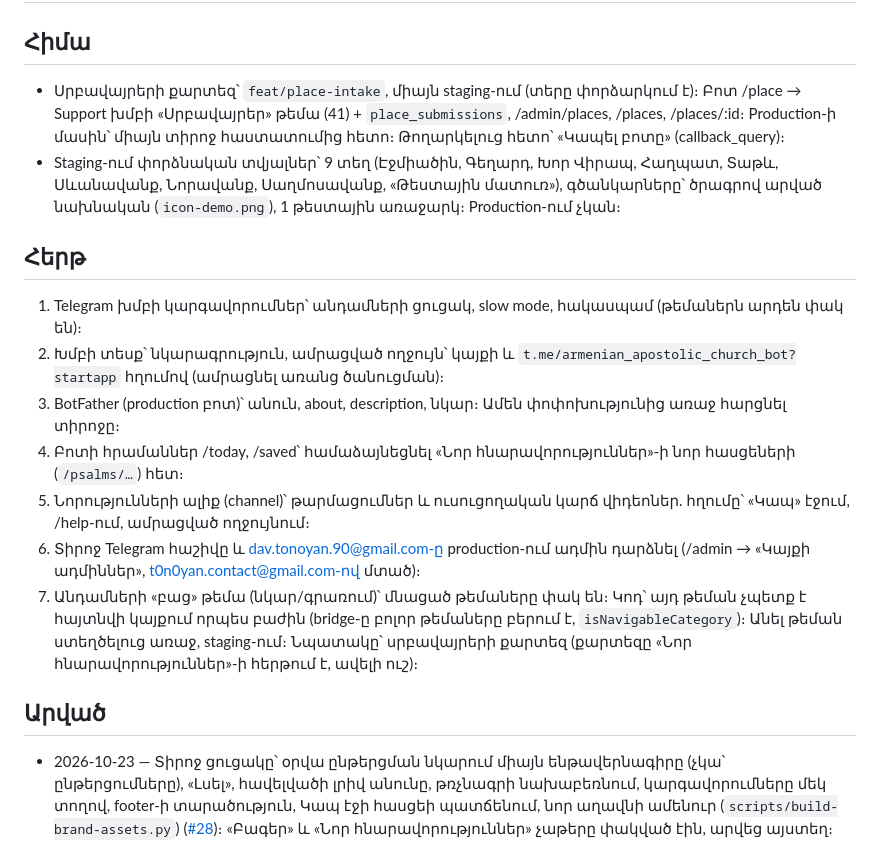
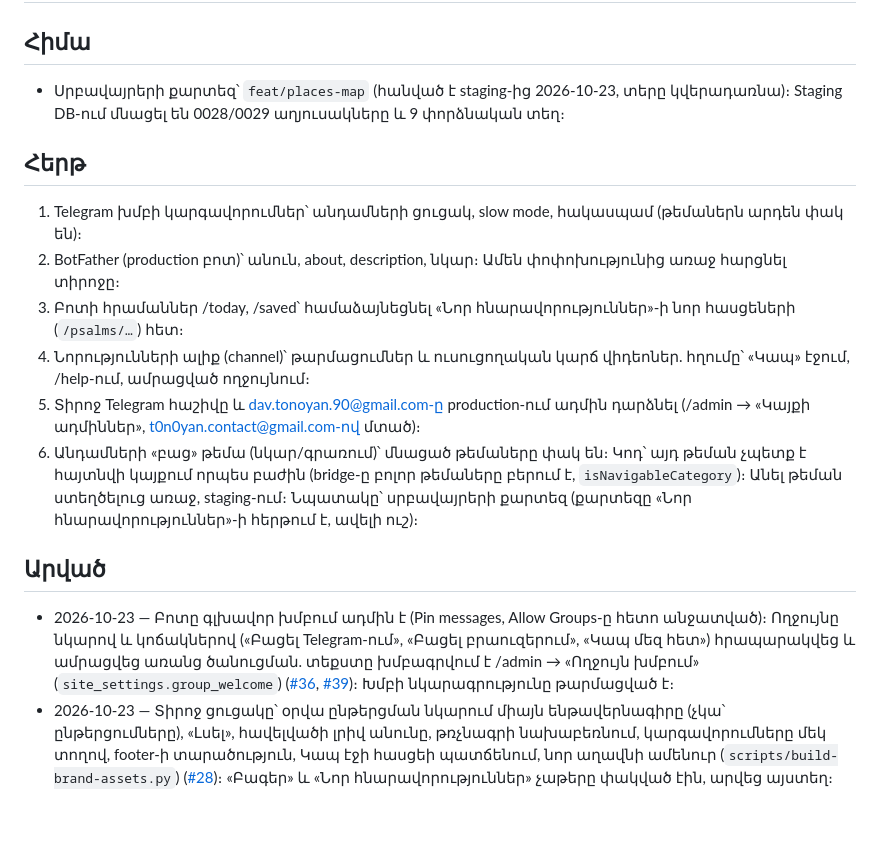
Before and after one commit to T0n0yan/armenian-apostolic-digital-library, a Markdown page: docs/work/integrations.md, the part around the change. Rendered like a GitHub page; blank space fills up the shorter version.

Commit message:
docs: integrations — group welcome done, map parked [skip ci]
Co-Authored-By: Claude Opus 5.5 <noreply@anthropic.com>

```diff
--- a/docs/work/integrations.md
+++ b/docs/work/integrations.md
@@ -1,19 +1,18 @@
 # Ինտեգրացիաներ
 
 ## Հիմա
-- Սրբավայրերի քարտեզ՝ `feat/place-intake`, միայն staging-ում (տերը փորձարկում է)։ Բոտ /place → Support խմբի «Սրբավայրեր» թեմա (41) + `place_submissions`, /admin/places, /places, /places/:id։ Production-ի մասին՝ միայն տիրոջ հաստատումից հետո։ Թողարկելուց հետո՝ «Կապել բոտը» (callback_query)։
-- Staging-ում փորձնական տվյալներ՝ 9 տեղ (Էջմիածին, Գեղարդ, Խոր Վիրապ, Հաղպատ, Տաթև, Սևանավանք, Նորավանք, Սաղմոսավանք, «Թեստային մատուռ»), գծանկարները՝ ծրագրով արված նախնական (`icon-demo.png`), 1 թեստային առաջարկ։ Production-ում չկան։
+- Սրբավայրերի քարտեզ՝ `feat/places-map` (հանված է staging-ից 2026-10-23, տերը կվերադառնա)։ Staging DB-ում մնացել են 0028/0029 աղյուսակները և 9 փորձնական տեղ։
 
 ## Հերթ
 1. Telegram խմբի կարգավորումներ՝ անդամների ցուցակ, slow mode, հակասպամ (թեմաներն արդեն փակ են)։
-2. Խմբի տեսք՝ նկարագրություն, ամրացված ողջույն՝ կայքի և `t.me/armenian_apostolic_church_bot?startapp` հղումով (ամրացնել առանց ծանուցման)։
-3. BotFather (production բոտ)՝ անուն, about, description, նկար։ Ամեն փոփոխությունից առաջ հարցնել տիրոջը։
-4. Բոտի հրամաններ /today, /saved՝ համաձայնեցնել «Նոր հնարավորություններ»-ի նոր հասցեների (`/psalms/…`) հետ։
-5. Նորությունների ալիք (channel)՝ թարմացումներ և ուսուցողական կարճ վիդեոներ. հղումը՝ «Կապ» էջում, /help-ում, ամրացված ողջույնում։
-6. Տիրոջ Telegram հաշիվը և dav.tonoyan.90@gmail.com-ը production-ում ադմին դարձնել (/admin → «Կայքի ադմիններ», t0n0yan.contact@gmail.com-ով մտած)։
-7. Անդամների «բաց» թեմա (նկար/գրառում)՝ մնացած թեմաները փակ են։ Կոդ՝ այդ թեման չպետք է հայտնվի կայքում որպես բաժին (bridge-ը բոլոր թեմաները բերում է, `isNavigableCategory`)։ Անել թեման ստեղծելուց առաջ, staging-ում։ Նպատակը՝ սրբավայրերի քարտեզ (քարտեզը «Նոր հնարավորություններ»-ի հերթում է, ավելի ուշ)։
+2. BotFather (production բոտ)՝ անուն, about, description, նկար։ Ամեն փոփոխությունից առաջ հարցնել տիրոջը։
+3. Բոտի հրամաններ /today, /saved՝ համաձայնեցնել «Նոր հնարավորություններ»-ի նոր հասցեների (`/psalms/…`) հետ։
+4. Նորությունների ալիք (channel)՝ թարմացումներ և ուսուցողական կարճ վիդեոներ. հղումը՝ «Կապ» էջում, /help-ում, ամրացված ողջույնում։
+5. Տիրոջ Telegram հաշիվը և dav.tonoyan.90@gmail.com-ը production-ում ադմին դարձնել (/admin → «Կայքի ադմիններ», t0n0yan.contact@gmail.com-ով մտած)։
+6. Անդամների «բաց» թեմա (նկար/գրառում)՝ մնացած թեմաները փակ են։ Կոդ՝ այդ թեման չպետք է հայտնվի կայքում որպես բաժին (bridge-ը բոլոր թեմաները բերում է, `isNavigableCategory`)։ Անել թեման ստեղծելուց առաջ, staging-ում։ Նպատակը՝ սրբավայրերի քարտեզ (քարտեզը «Նոր հնարավորություններ»-ի հերթում է, ավելի ուշ)։
 
 ## Արված
+- 2026-10-23 — Բոտը գլխավոր խմբում ադմին է (Pin messages, Allow Groups-ը հետո անջատված)։ Ողջույնը նկարով և կոճակներով («Բացել Telegram-ում», «Բացել բրաուզերում», «Կապ մեզ հետ») հրապարակվեց և ամրացվեց առանց ծանուցման. տեքստը խմբագրվում է /admin → «Ողջույն խմբում» (`site_settings.group_welcome`) ([#36](https://github.com/T0n0yan/armenian-apostolic-digital-library/pull/36), [#39](https://github.com/T0n0yan/armenian-apostolic-digital-library/pull/39))։ Խմբի նկարագրությունը թարմացված է։
 - 2026-10-23 — Տիրոջ ցուցակը՝ օրվա ընթերցման նկարում միայն ենթավերնագիրը (չկա՝ ընթերցումները), «Լսել», հավելվածի լրիվ անունը, թռչնագրի նախաբեռնում, կարգավորումները մեկ տողով, footer-ի տարածություն, Կապ էջի հասցեի պատճենում, նոր աղավնի ամենուր (`scripts/build-brand-assets.py`) ([#28](https://github.com/T0n0yan/armenian-apostolic-digital-library/pull/28))։ «Բագեր» և «Նոր հնարավորություններ» չաթերը փակված էին, արվեց այստեղ։
 - 2026-10-23 — Սփորթ բոտով՝ /support, /contact → փակ Support խումբ (թեմաներ՝ Տեխնիկական 2, Հարցեր և առաջարկներ 7), ադմինի Reply-ը → օգտատիրոջը. staging-ում ստուգեց տերը ([#26](https://github.com/T0n0yan/armenian-apostolic-digital-library/pull/26))։
 - 2026-10-23 — BotFather՝ «Գրադարան» menu button և Main Mini App → https://apostolic.am։
```
